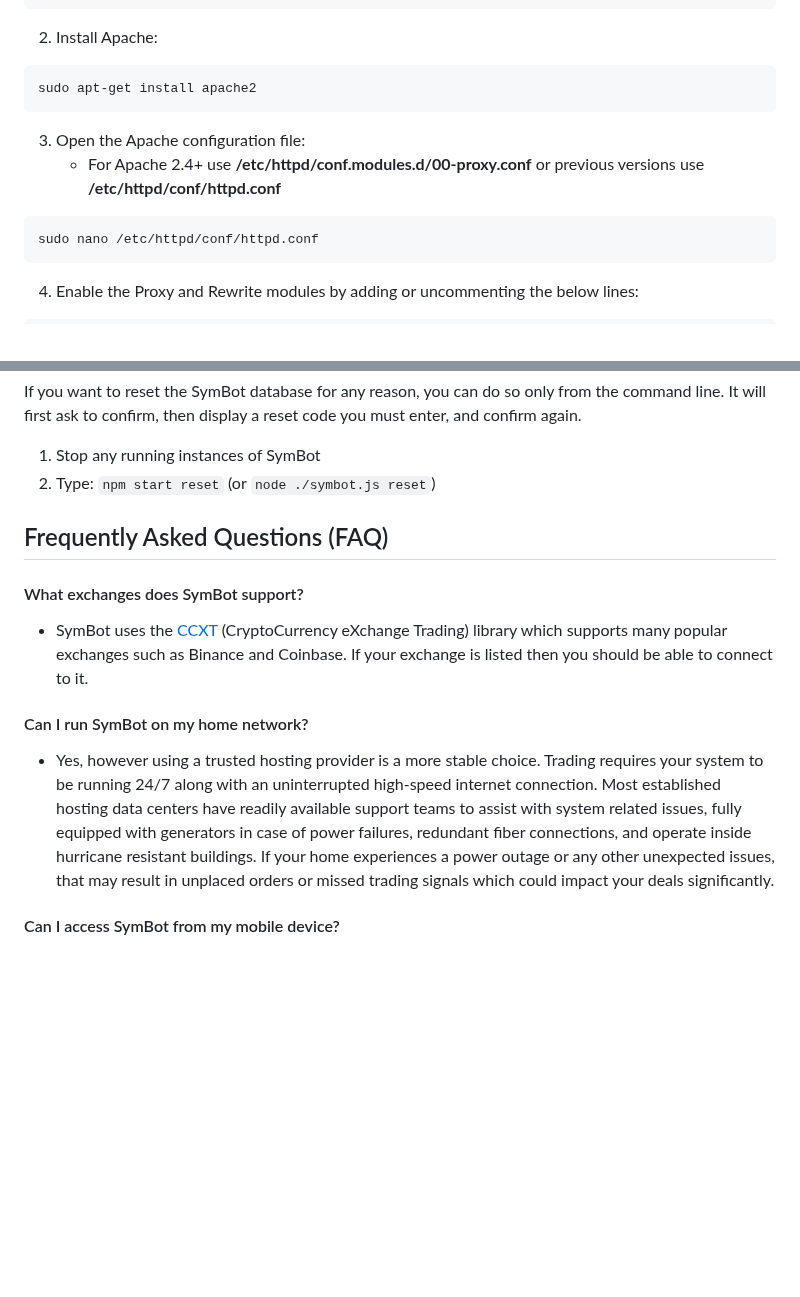
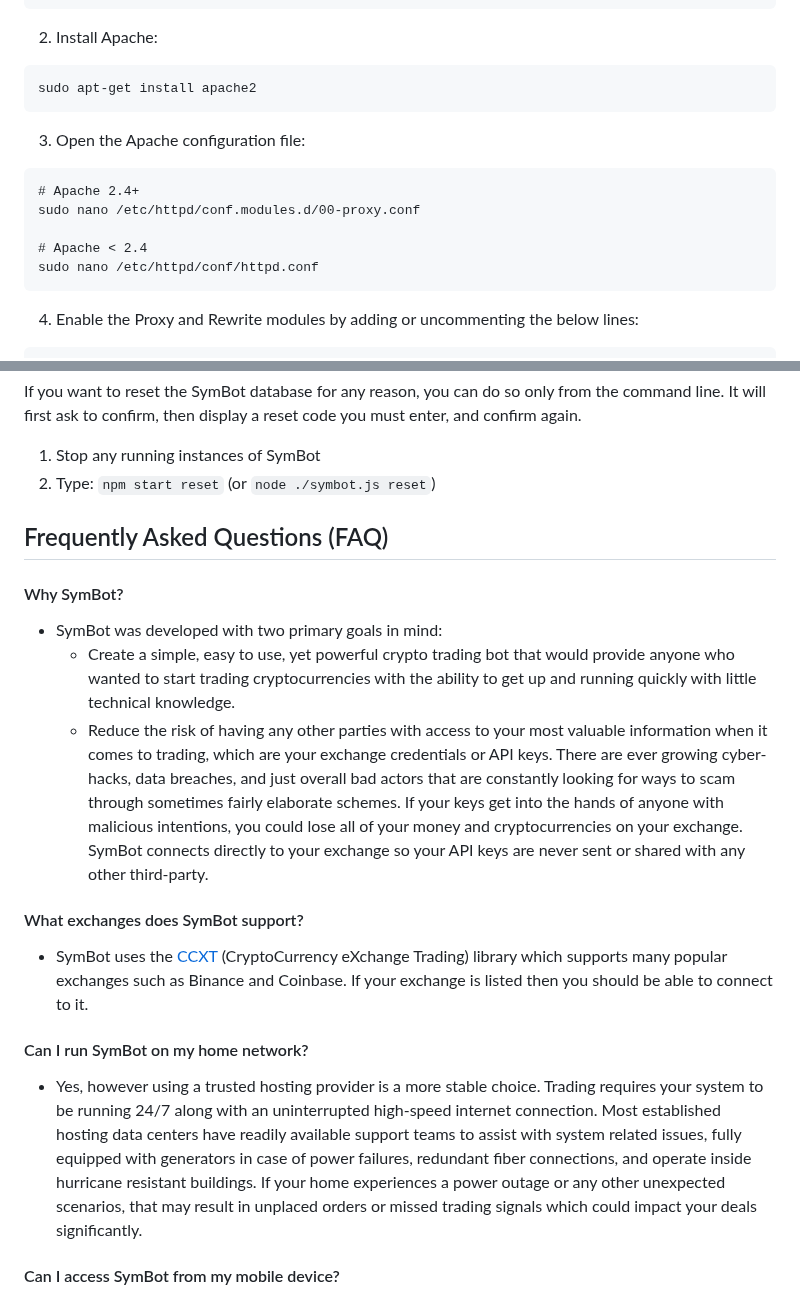
Before and after one commit to 3cqs-coder/SymBot, a Markdown page: docs/README.md, 2 parts joined by grey strips. Drawn GitHub-style; blank space fills up the shorter version.

````diff
--- a/docs/README.md
+++ b/docs/README.md
@@ -191,8 +191,11 @@ sudo apt-get install apache2
 ```
 
 3. Open the Apache configuration file:
-	- For Apache 2.4+ use **/etc/httpd/conf.modules.d/00-proxy.conf** or previous versions use **/etc/httpd/conf/httpd.conf**
 ```
+# Apache 2.4+
+sudo nano /etc/httpd/conf.modules.d/00-proxy.conf
+
+# Apache < 2.4
 sudo nano /etc/httpd/conf/httpd.conf
 ```
 
@@ -618,11 +621,16 @@ If you want to reset the SymBot database for any reason, you can do so only from
 
 ## Frequently Asked Questions (FAQ)
 
+#### Why SymBot?
+- SymBot was developed with two primary goals in mind:
+	- Create a simple, easy to use, yet powerful crypto trading bot that would provide anyone who wanted to start trading cryptocurrencies with the ability to get up and running quickly with little technical knowledge.
+	- Reduce the risk of having any other parties with access to your most valuable information when it comes to trading, which are your exchange credentials or API keys. There are ever growing cyber-hacks, data breaches, and just overall bad actors that are constantly looking for ways to scam through sometimes fairly elaborate schemes. If your keys get into the hands of anyone with malicious intentions, you could lose all of your money and cryptocurrencies on your exchange. SymBot connects directly to your exchange so your API keys are never sent or shared with any other third-party.
+
 #### What exchanges does SymBot support?
 - SymBot uses the [CCXT](https://github.com/ccxt/ccxt) (CryptoCurrency eXchange Trading) library which supports many popular exchanges such as Binance and Coinbase. If your exchange is listed then you should be able to connect to it.
 
 #### Can I run SymBot on my home network?
-- Yes, however using a trusted hosting provider is a more stable choice. Trading requires your system to be running 24/7 along with an uninterrupted high-speed internet connection. Most established hosting data centers have readily available support teams to assist with system related issues, fully equipped with generators in case of power failures, redundant fiber connections, and operate inside hurricane resistant buildings. If your home experiences a power outage or any other unexpected issues, that may result in unplaced orders or missed trading signals which could impact your deals significantly.
+- Yes, however using a trusted hosting provider is a more stable choice. Trading requires your system to be running 24/7 along with an uninterrupted high-speed internet connection. Most established hosting data centers have readily available support teams to assist with system related issues, fully equipped with generators in case of power failures, redundant fiber connections, and operate inside hurricane resistant buildings. If your home experiences a power outage or any other unexpected scenarios, that may result in unplaced orders or missed trading signals which could impact your deals significantly.
 
 #### Can I access SymBot from my mobile device?
 - Yes. If you set up SymBot on a home network and your mobile device is connected to the same wireless network, you should be able to open a web browser on your device and access SymBot at http://127.0.0.1:3000 just fine. However, being able to access it from other locations depends if your system is accessible to the public internet. This generally requires either opening ports on your router and system, or setting up a [Reverse Proxy](#reverse-proxy-setup).
````
